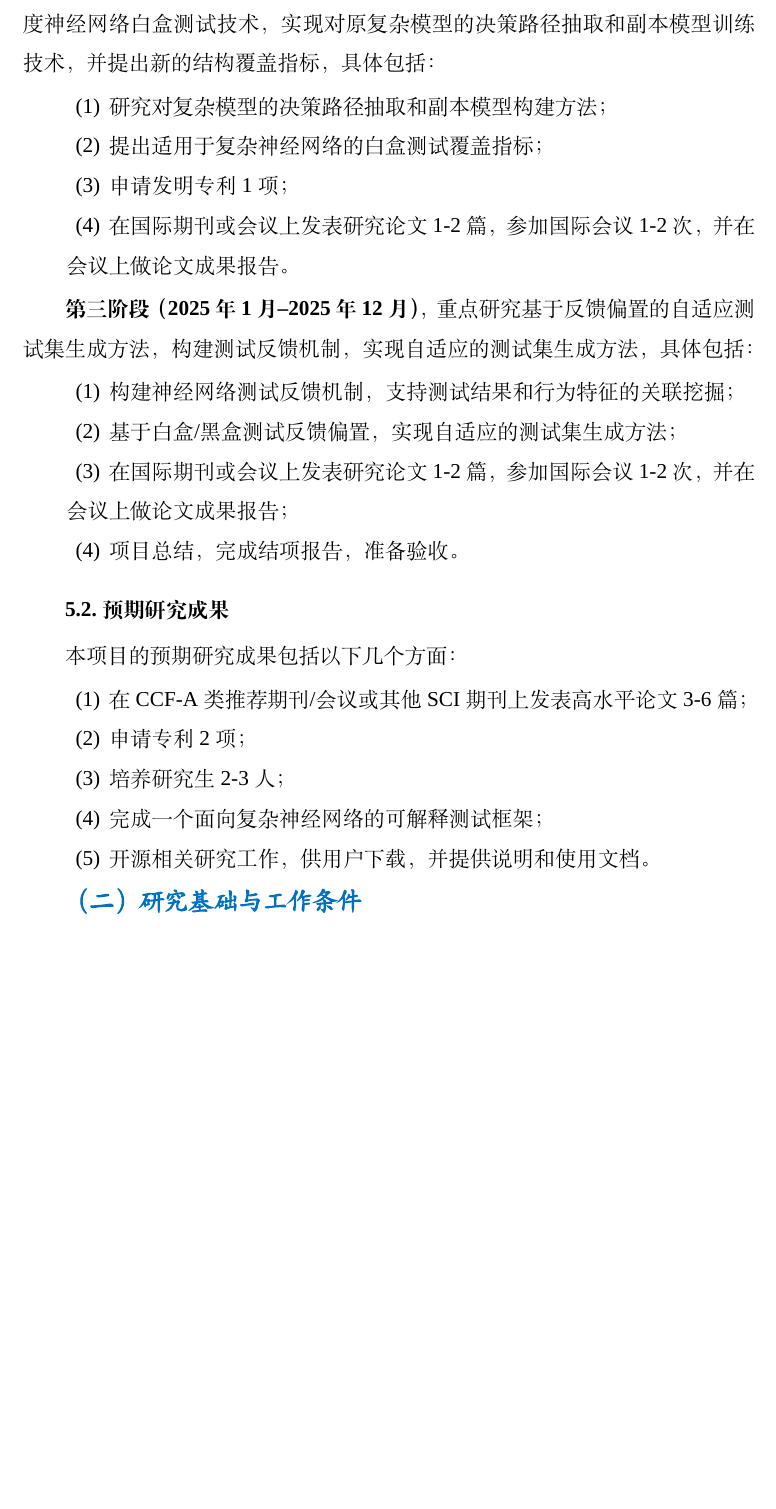
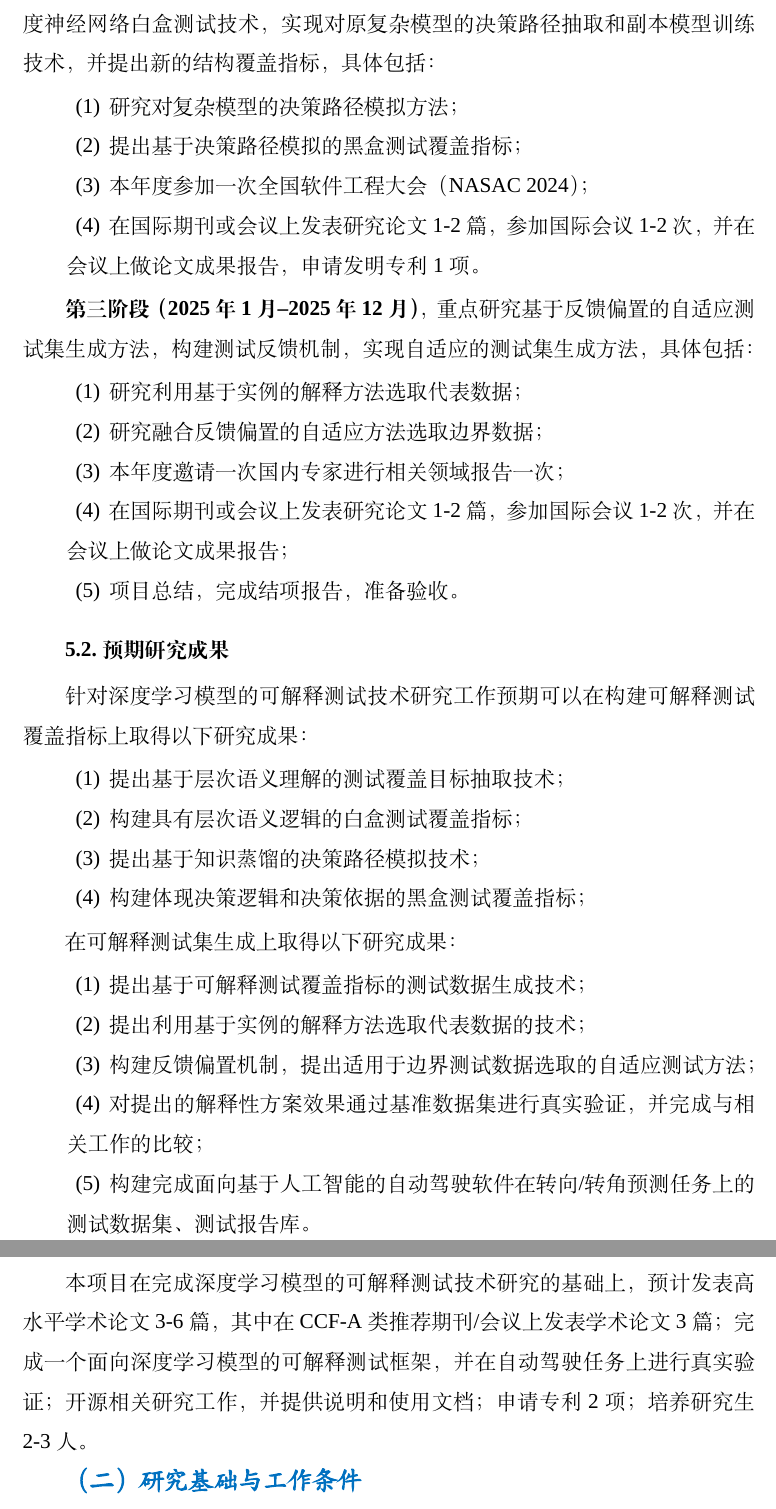
Before and after one commit to XuSihan/Proposal2022, a LaTeX document (proposal.tex, which reads ch5_plan.tex): part of page 22 of 26 before the commit and two parts of pages 22 and 23 of 27 after it, the two joined at a grey line, cut so that both start at the same text, the shorter picture padded with empty space. Compiled offline with XeLaTeX; a missing font is replaced by an installed copy or a similar font.

Commit message:
revision

```diff
--- a/ch5_plan.tex
+++ b/ch5_plan.tex
@@ -16,31 +16,42 @@
 络白盒测试技术，实现对原复杂模型的决策路径抽取和副本模型训练技术，并提出新的结构
 覆盖指标，具体包括：
 \begin{itemize}[itemindent=2em]
-    \item[(1)] 研究对复杂模型的决策路径抽取和副本模型构建方法；
-    \item[(2)] 提出适用于复杂神经网络的白盒测试覆盖指标；
-    \item[(3)] 申请发明专利1项；
-    \item[(4)] 在国际期刊或会议上发表研究论文1-2篇，参加国际会议1-2次，并在会议
-          上做论文成果报告。
+    \item[(1)] 研究对复杂模型的决策路径模拟方法；
+    \item[(2)] 提出基于决策路径模拟的黑盒测试覆盖指标；
+    \item[(3)] 本年度参加一次全国软件工程大会（NASAC 2024）；
+    \item[(4)] 在国际期刊或会议上发表研究论文1-2篇，参加国际会议1-2次，并在会议上做论文成果报告，申请发明专利1项。
 \end{itemize}
 
 \textbf{第三阶段（2025年1月--2025年12月）}，重点研究基于反馈偏置的自适应测试集生
 成方法，构建测试反馈机制，实现自适应的测试集生成方法，具体包括：
 \begin{itemize}[itemindent=2em]
-    \item[(1)] 构建神经网络测试反馈机制，支持测试结果和行为特征的关联挖
-          掘；
-    \item[(2)] 基于白盒/黑盒测试反馈偏置，实现自适应的测试集生成方法；
-    \item[(3)] 在国际期刊或会议上发表研究论文1-2篇，参加国际会议1-2次，并在会议上
+    \item[(1)] 研究利用基于实例的解释方法选取代表数据；
+    \item[(2)] 研究融合反馈偏置的自适应方法选取边界数据；
+    \item[(3)] 本年度邀请一次国内专家进行相关领域报告一次；
+    \item[(4)] 在国际期刊或会议上发表研究论文1-2篇，参加国际会议1-2次，并在会议上
           做论文成果报告；
-    \item[(4)] 项目总结，完成结项报告，准备验收。
+    \item[(5)] 项目总结，完成结项报告，准备验收。
 \end{itemize}
 
 \subsection{预期研究成果}
 
-本项目的预期研究成果包括以下几个方面：
+针对深度学习模型的可解释测试技术研究工作预期可以在构建可解释测试覆盖指标上取得以下研究成果：
 \begin{itemize}[itemindent=2em]
-    \item[(1)] 在CCF-A类推荐期刊/会议或其他SCI期刊上发表高水平论文3-6篇；
-    \item[(2)] 申请专利2项；
-    \item[(3)] 培养研究生2-3人；
-    \item[(4)] 完成一个面向复杂神经网络的可解释测试框架；
-    \item[(5)] 开源相关研究工作，供用户下载，并提供说明和使用文档。
+    \item[(1)] 提出基于层次语义理解的测试覆盖目标抽取技术；
+    \item[(2)] 构建具有层次语义逻辑的白盒测试覆盖指标；
+    \item[(3)] 提出基于知识蒸馏的决策路径模拟技术；
+    \item[(4)] 构建体现决策逻辑和决策依据的黑盒测试覆盖指标；
 \end{itemize}
+
+在可解释测试集生成上取得以下研究成果：
+\begin{itemize}[itemindent=2em]
+    \item[(1)] 提出基于可解释测试覆盖指标的测试数据生成技术；
+    \item[(2)] 提出利用基于实例的解释方法选取代表数据的技术；
+    \item[(3)] 构建反馈偏置机制，提出适用于边界测试数据选取的自适应测试方法；
+    \item[(4)] 对提出的解释性方案效果通过基准数据集进行真实验证，并完成与相关工作的比较；
+    \item[(5)] 构建完成面向基于人工智能的自动驾驶软件在转向/转角预测任务上的测试数据集、测试报告库。
+\end{itemize}
+
+本项目在完成深度学习模型的可解释测试技术研究的基础上，预计发表高水平学术论文3-6篇，其中在CCF-A类推荐期刊/会议上发表学术
+论文3篇；完成一个面向深度学习模型的可解释测试框架，并在自动驾驶任务上进行真实验证；开源相关研究工作，并提供说明和使用文
+档；申请专利2项；培养研究生2-3人。
```
Also changed, not shown: ch5_plan.tex (2 more changed lines).
